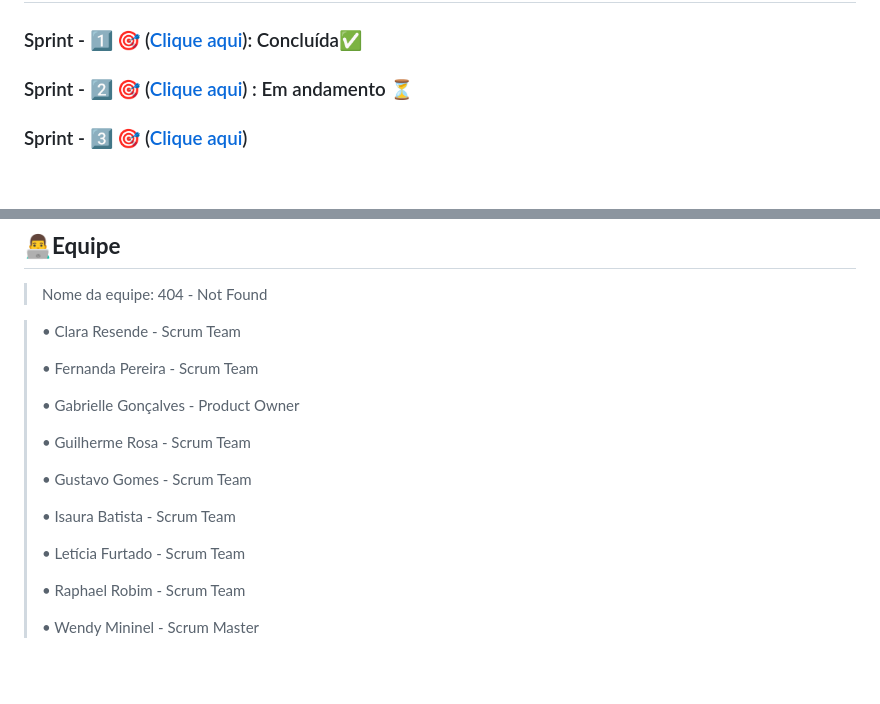
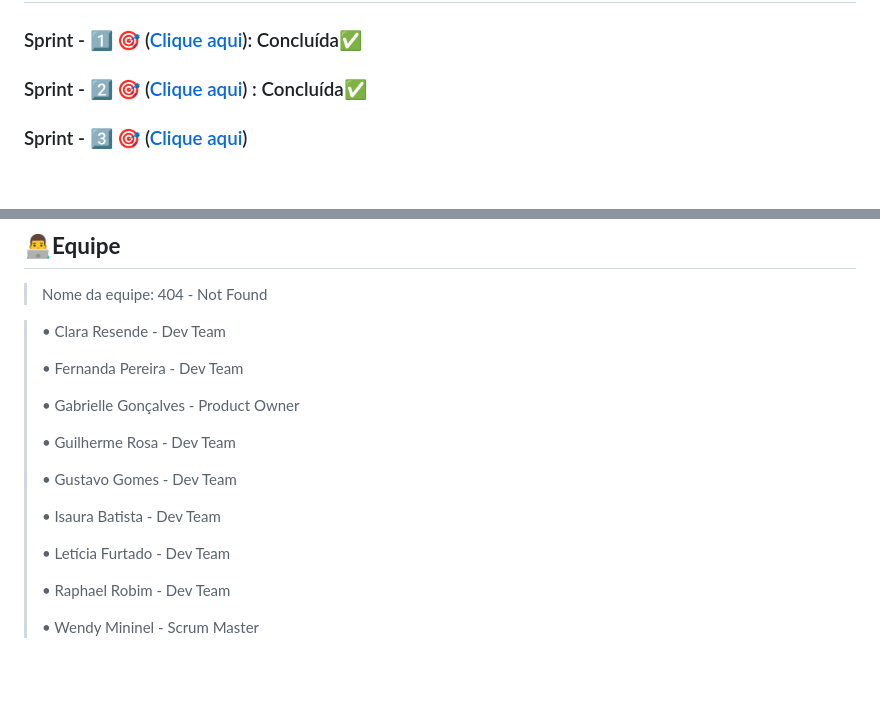
Before and after one commit to Gabrielle0905/API-1-Semestre, a Markdown page: Readme.md, 2 parts joined by grey strips. Drawn GitHub-style.

Commit message:
DOCS - Update Readme.md

```diff
--- a/Readme.md
+++ b/Readme.md
@@ -59,7 +59,7 @@
 
 ### Sprint - 1️⃣ 🎯 ([Clique aqui](/documents/Sprints/Sprint1)):  Concluída✅
 
-### Sprint - 2️⃣ 🎯 ([Clique aqui](/documents/Sprints/Sprint2)) : Em andamento ⏳
+### Sprint - 2️⃣ 🎯 ([Clique aqui](/documents/Sprints/Sprint2)) : Concluída✅
 
 ### Sprint - 3️⃣ 🎯 ([Clique aqui](/documents/Sprints/Sprint3))
 
@@ -87,21 +87,21 @@
 ## 👨‍💻**Equipe**
 >Nome da equipe: 404 - Not Found
 
->• Clara Resende - Scrum Team
+>• Clara Resende - Dev Team
 >
->• Fernanda Pereira - Scrum Team
+>• Fernanda Pereira - Dev Team
 >
 >• Gabrielle Gonçalves - Product Owner
 >
->• Guilherme Rosa - Scrum Team
+>• Guilherme Rosa - Dev Team
 >
->• Gustavo Gomes - Scrum Team
+>• Gustavo Gomes - Dev Team
 >
->• Isaura Batista - Scrum Team
+>• Isaura Batista - Dev Team
 >
->• Letícia Furtado - Scrum Team
+>• Letícia Furtado - Dev Team
 >
->• Raphael Robim - Scrum Team
+>• Raphael Robim - Dev Team
 >
 >• Wendy Mininel - Scrum Master
 
```
Also changed, not shown: other parts of Readme.md (+4 -4 lines).
